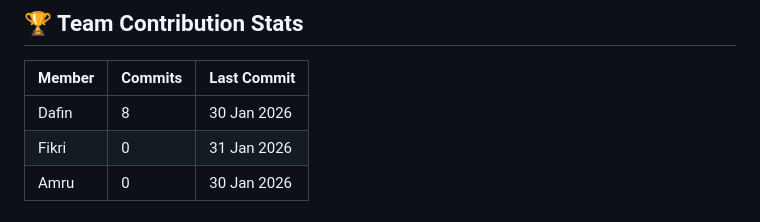
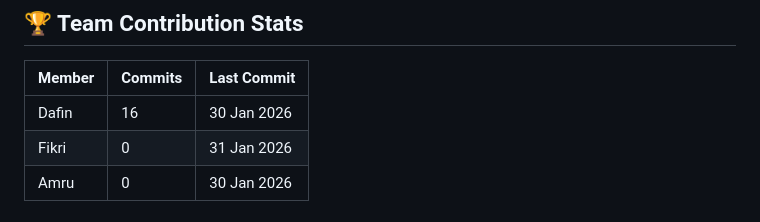
Before and after one commit to Dafin1723/Tugas-Proyek-1-THE_FOOL, a Markdown page: README.md, the part around the change. Drawn GitHub-style.

Commit message:
123wagfur34\i

```diff
--- a/README.md
+++ b/README.md
@@ -109,7 +109,7 @@ Every expert was once a beginner.
 
 | Member | Commits | Last Commit |
 |--------|--------|------------|
-| Dafin  | 8     | 30 Jan 2026 |
+| Dafin  | 16     | 30 Jan 2026 |
 | Fikri  | 0      | 31 Jan 2026 |
 | Amru   | 0      | 30 Jan 2026 |
 
```
